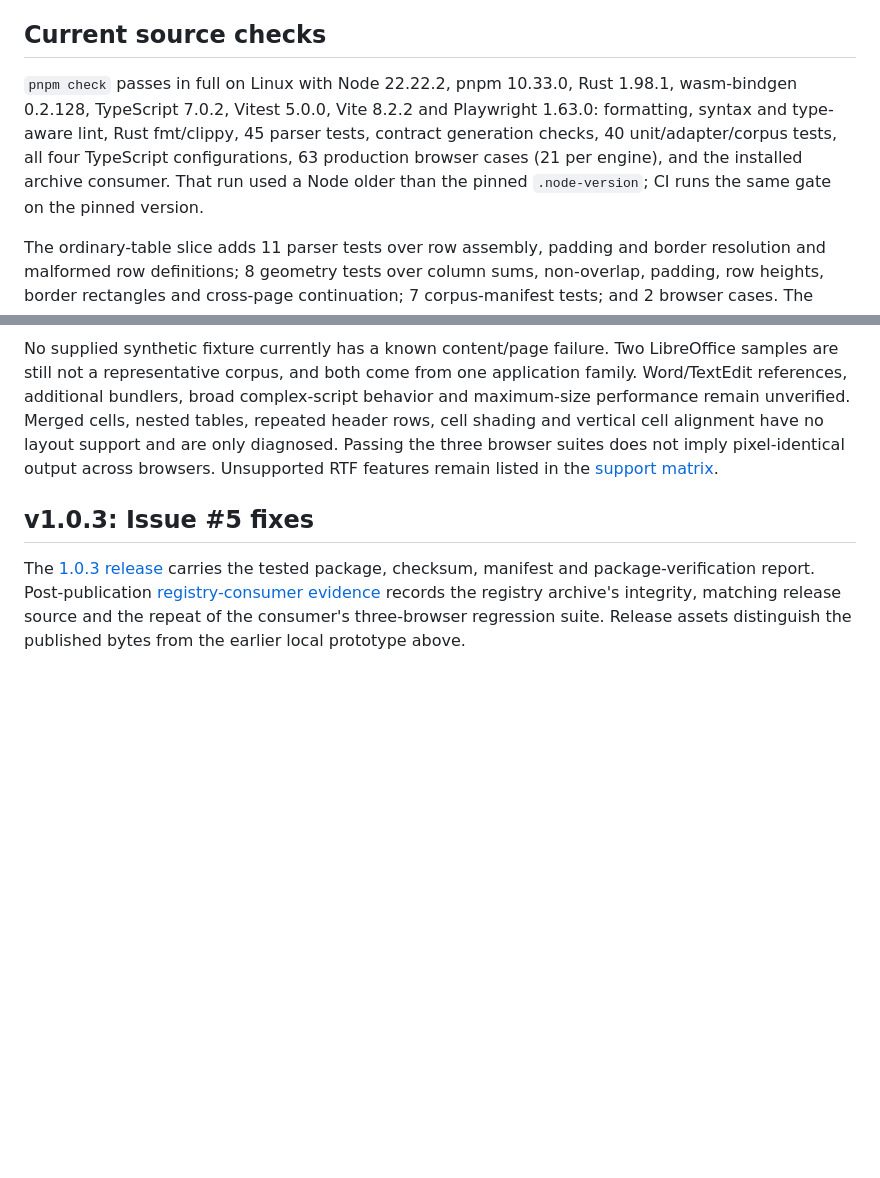
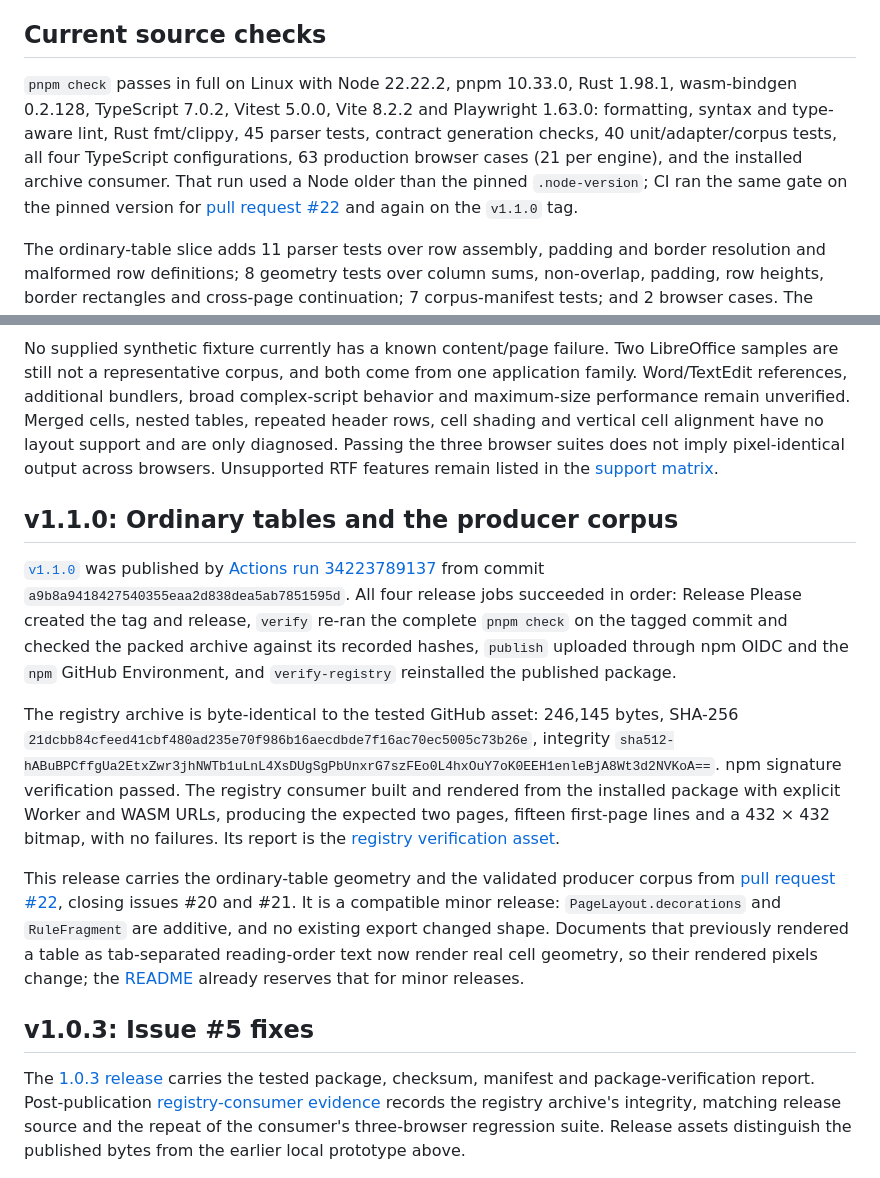
Before and after one commit to rwv/rtf-viewer, a Markdown page: docs/verification.md, 2 parts joined by grey strips. GitHub-like rendering; blank space fills up the shorter version.

Commit message:
docs: record the verified v1.1.0 publication (#24)
All four release jobs succeeded. The registry archive is byte-identical to the
tested GitHub asset, npm signature verification passed, and the registry
consumer rendered from the installed package.

```diff
--- a/docs/verification.md
+++ b/docs/verification.md
@@ -4,7 +4,7 @@ Verification has three separate purposes: understand RTF rules, preserve renderi
 
 ## Current source checks
 
-`pnpm check` passes in full on Linux with Node 22.22.2, pnpm 10.33.0, Rust 1.98.1, wasm-bindgen 0.2.128, TypeScript 7.0.2, Vitest 5.0.0, Vite 8.2.2 and Playwright 1.63.0: formatting, syntax and type-aware lint, Rust fmt/clippy, 45 parser tests, contract generation checks, 40 unit/adapter/corpus tests, all four TypeScript configurations, 63 production browser cases (21 per engine), and the installed archive consumer. That run used a Node older than the pinned `.node-version`; CI runs the same gate on the pinned version.
+`pnpm check` passes in full on Linux with Node 22.22.2, pnpm 10.33.0, Rust 1.98.1, wasm-bindgen 0.2.128, TypeScript 7.0.2, Vitest 5.0.0, Vite 8.2.2 and Playwright 1.63.0: formatting, syntax and type-aware lint, Rust fmt/clippy, 45 parser tests, contract generation checks, 40 unit/adapter/corpus tests, all four TypeScript configurations, 63 production browser cases (21 per engine), and the installed archive consumer. That run used a Node older than the pinned `.node-version`; CI ran the same gate on the pinned version for [pull request #22](https://github.com/rwv/rtf-viewer/pull/22) and again on the `v1.1.0` tag.
 
 The ordinary-table slice adds 11 parser tests over row assembly, padding and border resolution and malformed row definitions; 8 geometry tests over column sums, non-overlap, padding, row heights, border rectangles and cross-page continuation; 7 corpus-manifest tests; and 2 browser cases. The synthetic table fixture asserts identical coordinates in all three engines because its exact line spacing makes every position independent of the font.
 
@@ -43,6 +43,14 @@ The LibreOffice 24.2.7.2 table sample is compared to its own exported PDF, Poppl
 
 No supplied synthetic fixture currently has a known content/page failure. Two LibreOffice samples are still not a representative corpus, and both come from one application family. Word/TextEdit references, additional bundlers, broad complex-script behavior and maximum-size performance remain unverified. Merged cells, nested tables, repeated header rows, cell shading and vertical cell alignment have no layout support and are only diagnosed. Passing the three browser suites does not imply pixel-identical output across browsers. Unsupported RTF features remain listed in the [support matrix](support-matrix.md).
 
+## v1.1.0: Ordinary tables and the producer corpus
+
+[`v1.1.0`](https://github.com/rwv/rtf-viewer/releases/tag/v1.1.0) was published by [Actions run 34223789137](https://github.com/rwv/rtf-viewer/actions/runs/34223789137) from commit `a9b8a9418427540355eaa2d838dea5ab7851595d`. All four release jobs succeeded in order: Release Please created the tag and release, `verify` re-ran the complete `pnpm check` on the tagged commit and checked the packed archive against its recorded hashes, `publish` uploaded through npm OIDC and the `npm` GitHub Environment, and `verify-registry` reinstalled the published package.
+
+The registry archive is byte-identical to the tested GitHub asset: 246,145 bytes, SHA-256 `21dcbb84cfeed41cbf480ad235e70f986b16aecdbde7f16ac70ec5005c73b26e`, integrity `sha512-hABuBPCffgUa2EtxZwr3jhNWTb1uLnL4XsDUgSgPbUnxrG7szFEo0L4hxOuY7oK0EEH1enleBjA8Wt3d2NVKoA==`. npm signature verification passed. The registry consumer built and rendered from the installed package with explicit Worker and WASM URLs, producing the expected two pages, fifteen first-page lines and a 432 × 432 bitmap, with no failures. Its report is the [registry verification asset](https://github.com/rwv/rtf-viewer/releases/download/v1.1.0/registry-verification.json).
+
+This release carries the ordinary-table geometry and the validated producer corpus from [pull request #22](https://github.com/rwv/rtf-viewer/pull/22), closing issues #20 and #21. It is a compatible minor release: `PageLayout.decorations` and `RuleFragment` are additive, and no existing export changed shape. Documents that previously rendered a table as tab-separated reading-order text now render real cell geometry, so their rendered pixels change; the [README](../README.md#public-api-and-versioning) already reserves that for minor releases.
+
 ## v1.0.3: Issue #5 fixes
 
 The [1.0.3 release](https://github.com/rwv/rtf-viewer/releases/tag/v1.0.3) carries the tested package, checksum, manifest and package-verification report. Post-publication [registry-consumer evidence](https://github.com/rwv/rtf-viewer/releases/download/v1.0.3/registry-verification.json) records the registry archive's integrity, matching release source and the repeat of the consumer's three-browser regression suite. Release assets distinguish the published bytes from the earlier local prototype above.
```
